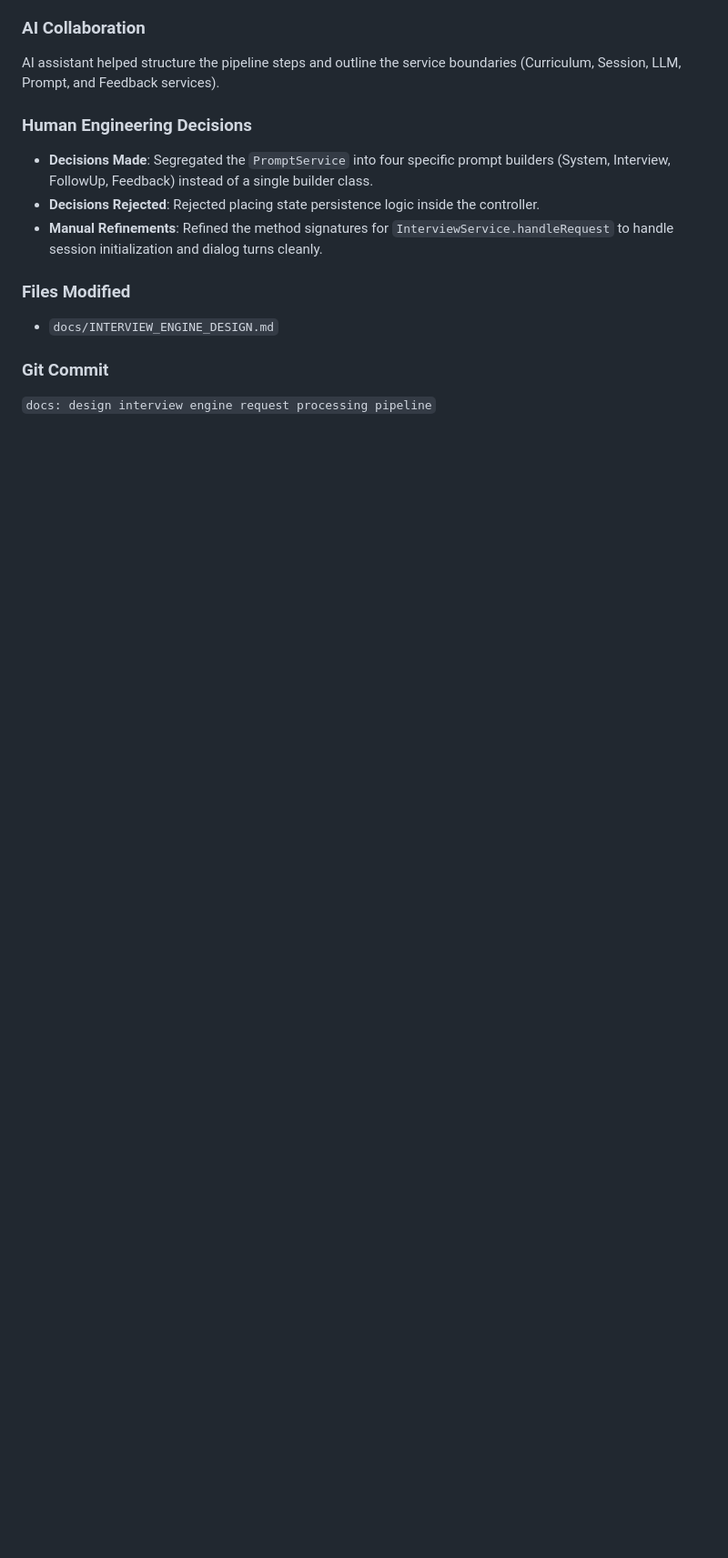
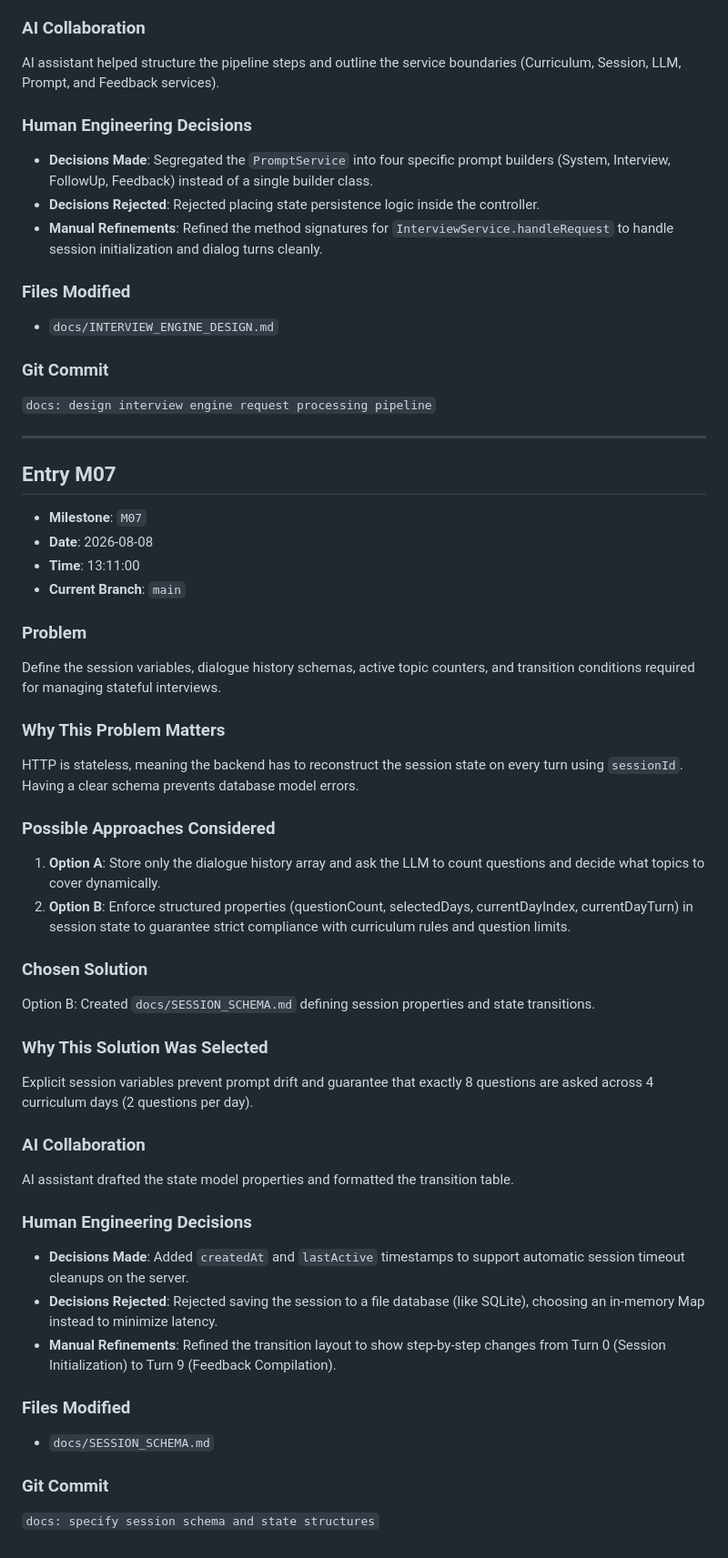
Before and after one commit to c-sidd/The-Interview-Agent, a Markdown page: docs/AI_ENGINEERING_LOG.md, the part around the change. Shown at 91% size. GitHub-like rendering; blank space fills up the shorter version.

Commit message:
docs: specify session schema and state structures

```diff
--- a/docs/AI_ENGINEERING_LOG.md
+++ b/docs/AI_ENGINEERING_LOG.md
@@ -170,3 +170,42 @@ AI assistant helped structure the pipeline steps and outline the service boundar
 
 ### Git Commit
 `docs: design interview engine request processing pipeline`
+
+---
+
+## Entry M07
+
+*   **Milestone**: `M07`
+*   **Date**: 2026-08-08
+*   **Time**: 13:11:00
+*   **Current Branch**: `main`
+
+### Problem
+Define the session variables, dialogue history schemas, active topic counters, and transition conditions required for managing stateful interviews.
+
+### Why This Problem Matters
+HTTP is stateless, meaning the backend has to reconstruct the session state on every turn using `sessionId`. Having a clear schema prevents database model errors.
+
+### Possible Approaches Considered
+1.  **Option A**: Store only the dialogue history array and ask the LLM to count questions and decide what topics to cover dynamically.
+2.  **Option B**: Enforce structured properties (questionCount, selectedDays, currentDayIndex, currentDayTurn) in session state to guarantee strict compliance with curriculum rules and question limits.
+
+### Chosen Solution
+Option B: Created `docs/SESSION_SCHEMA.md` defining session properties and state transitions.
+
+### Why This Solution Was Selected
+Explicit session variables prevent prompt drift and guarantee that exactly 8 questions are asked across 4 curriculum days (2 questions per day).
+
+### AI Collaboration
+AI assistant drafted the state model properties and formatted the transition table.
+
+### Human Engineering Decisions
+*   **Decisions Made**: Added `createdAt` and `lastActive` timestamps to support automatic session timeout cleanups on the server.
+*   **Decisions Rejected**: Rejected saving the session to a file database (like SQLite), choosing an in-memory Map instead to minimize latency.
+*   **Manual Refinements**: Refined the transition layout to show step-by-step changes from Turn 0 (Session Initialization) to Turn 9 (Feedback Compilation).
+
+### Files Modified
+*   `docs/SESSION_SCHEMA.md`
+
+### Git Commit
+`docs: specify session schema and state structures`
```
Also changed, not shown: docs/SESSION_SCHEMA.md (added, +104 -0 lines).
